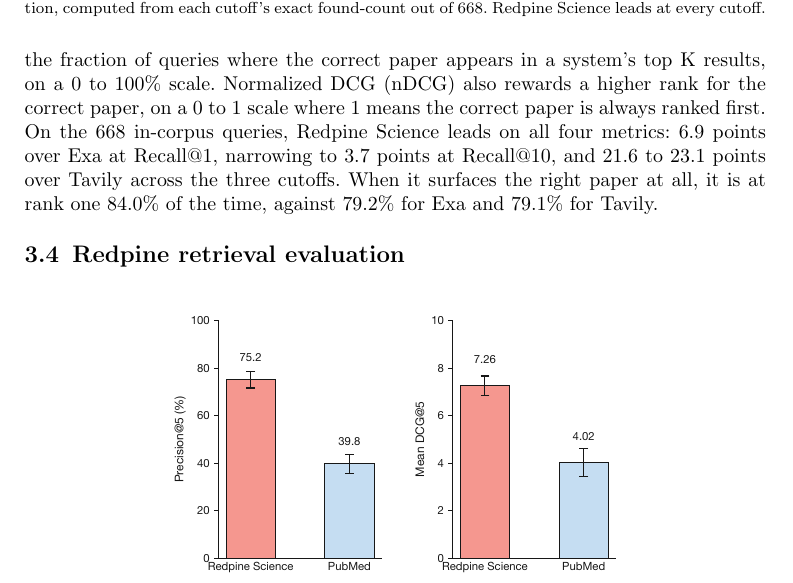
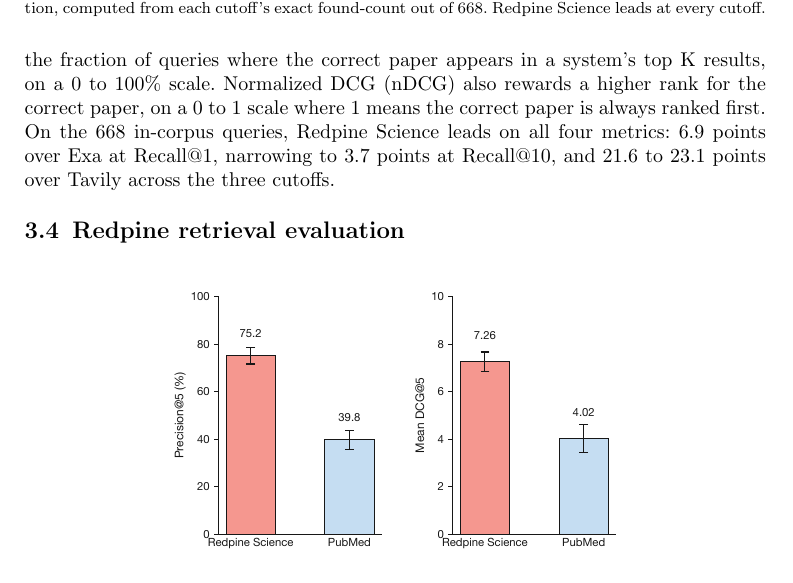
Before and after one commit to leonoravesterbacka/Redpine-Science, a LaTeX paper (main.tex): part of page 12 of 18, cut so that both start at the same text. Compiled offline with pdfLaTeX.

Commit message:
docs(q3): cut the rank-one-when-found sentence
It's a real, correctly-derived number (Recall@1 divided by Recall@10 from
the table), but the sentence didn't say that, so a reader had no way to
verify it from the table without being told it's a ratio of two existing
columns, not a fifth number from nowhere. Cutting it rather than explaining
the derivation inline -- it's a secondary observation, not essential to
this section's main claim.

Co-Authored-By: Claude Sonnet 5 <noreply@anthropic.com>

```diff
--- a/main.tex
+++ b/main.tex
@@ -640,8 +640,7 @@
 On the 668 in-corpus queries, Redpine Science leads on all four metrics: 6.9 points
 over Exa at Recall@1, narrowing
 to 3.7 points at Recall@10, and 21.6 to 23.1 points over Tavily across the three
-cutoffs. When it surfaces the right paper at all, it is at rank one 84.0\% of the time,
-against 79.2\% for Exa and 79.1\% for Tavily.
+cutoffs.
 
 \subsection{Redpine retrieval evaluation}\label{sec:results-quadrant-four}
 
```
